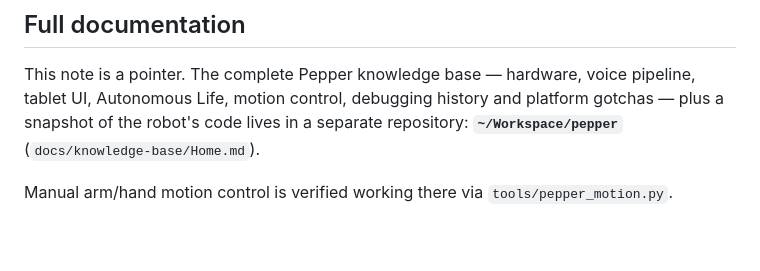
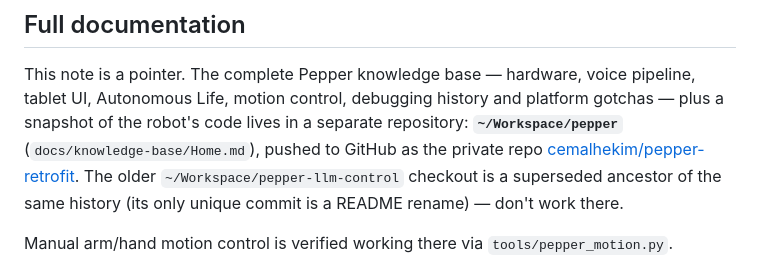
Before and after one commit to cemalhekim/humanoid-robot-gui, a Markdown page: docs/knowledge-base/28 - Pepper Robot (LLM Assistant).md, the part around the change. GitHub-like rendering; blank space fills up the shorter version.

Commit message:
KB: Pepper repo now on GitHub as pepper-retrofit; pepper-llm-control superseded

```diff
--- a/docs/knowledge-base/28 - Pepper Robot (LLM Assistant).md
+++ b/docs/knowledge-base/28 - Pepper Robot (LLM Assistant).md
@@ -82,7 +82,11 @@ but the only way to use Python 3 on this image.
 This note is a pointer. The complete Pepper knowledge base — hardware, voice
 pipeline, tablet UI, Autonomous Life, motion control, debugging history and
 platform gotchas — plus a snapshot of the robot's code lives in a separate
-repository: **`~/Workspace/pepper`** (`docs/knowledge-base/Home.md`).
+repository: **`~/Workspace/pepper`** (`docs/knowledge-base/Home.md`), pushed to
+GitHub as the private repo
+[cemalhekim/pepper-retrofit](https://github.com/cemalhekim/pepper-retrofit).
+The older `~/Workspace/pepper-llm-control` checkout is a superseded ancestor of
+the same history (its only unique commit is a README rename) — don't work there.
 
 Manual arm/hand motion control is verified working there via
 `tools/pepper_motion.py`.
```
